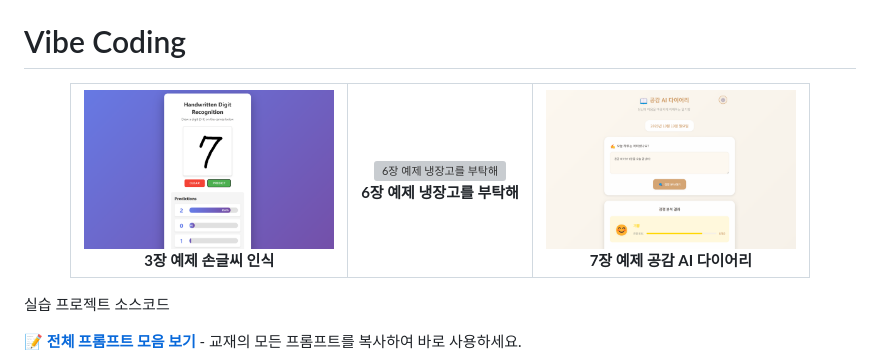
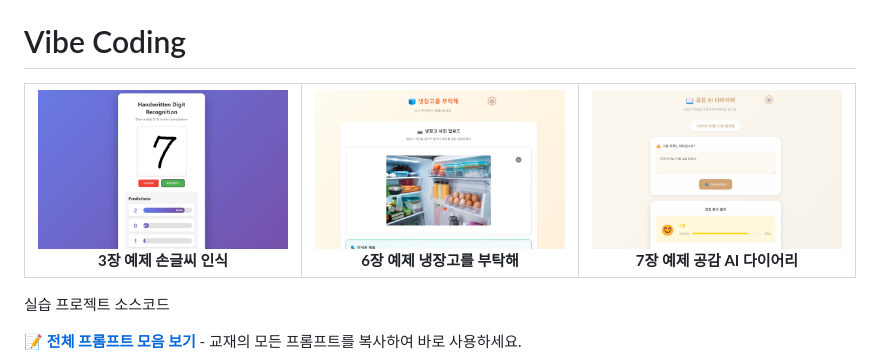
Before and after one commit to taehojo/vibecoding, a Markdown page: README.md, the part around the change. Rendered like a GitHub page; pictures changed too: images/ch03.jpg (added), images/ch03.png (deleted), images/ch06.jpg (added); grey boxes are pictures that could not be loaded.

Commit message:
Optimize banner images: Convert PNG to JPG for better performance
Converted three banner images from PNG to JPG format with 80% resizing and 85% quality:
- ch03.png (707.8KB) → ch03.jpg (49.0KB) - 93.1% reduction
- ch06.png (1267.0KB) → ch06.jpg (91.9KB) - 92.7% reduction
- ch07.png (332.0KB) → ch07.jpg (42.5KB) - 87.2% reduction

Total size reduction: ~90% (2.3MB → 183KB)
Updated README.md to reference new JPG files.

🤖 Generated with [Claude Code](https://claude.com/claude-code)

Co-Authored-By: Claude <noreply@anthropic.com>

```diff
--- a/README.md
+++ b/README.md
@@ -5,21 +5,21 @@
     <tr>
       <td align="center">
         <a href="https://vibecoding-ch03.vercel.app/">
-          <img src="images/ch03.png" alt="3장 예제 손글씨 인식" width="250">
+          <img src="images/ch03.jpg" alt="3장 예제 손글씨 인식" width="250">
         </a>
         <br>
         <strong>3장 예제 손글씨 인식</strong>
       </td>
       <td align="center">
         <a href="https://vibecoding-ch06.vercel.app/">
-          <img src="images/ch06.png" alt="6장 예제 냉장고를 부탁해" width="250">
+          <img src="images/ch06.jpg" alt="6장 예제 냉장고를 부탁해" width="250">
         </a>
         <br>
         <strong>6장 예제 냉장고를 부탁해</strong>
       </td>
       <td align="center">
         <a href="https://vibecoding-ch07.vercel.app/">
-          <img src="images/ch07.png" alt="7장 예제 공감 AI 다이어리" width="250">
+          <img src="images/ch07.jpg" alt="7장 예제 공감 AI 다이어리" width="250">
         </a>
         <br>
         <strong>7장 예제 공감 AI 다이어리</strong>
```
Also changed, not shown: 1 other file.
